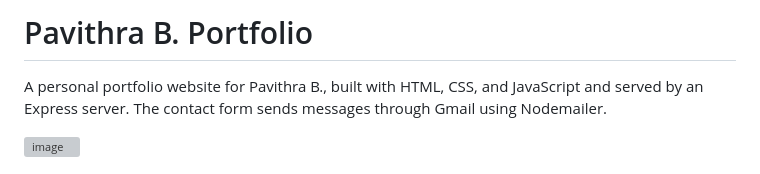
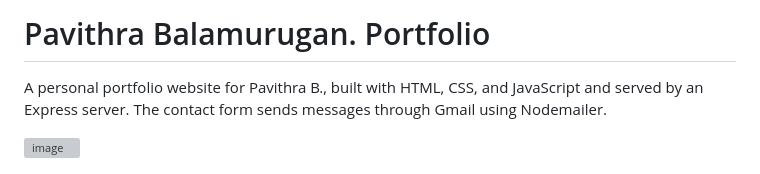
Before and after one commit to pavithraB-wec/pavithra-portfolio-experiment-10, a Markdown page: README.md, the part around the change. GitHub-like rendering; grey boxes are pictures that could not be loaded.

Commit message:
Update portfolio

```diff
--- a/README.md
+++ b/README.md
@@ -1,5 +1,5 @@
 
-# Pavithra B. Portfolio
+# Pavithra Balamurugan. Portfolio
 
 A personal portfolio website for Pavithra B., built with HTML, CSS, and JavaScript and served by an Express server. The contact form sends messages through Gmail using Nodemailer.
 
```
